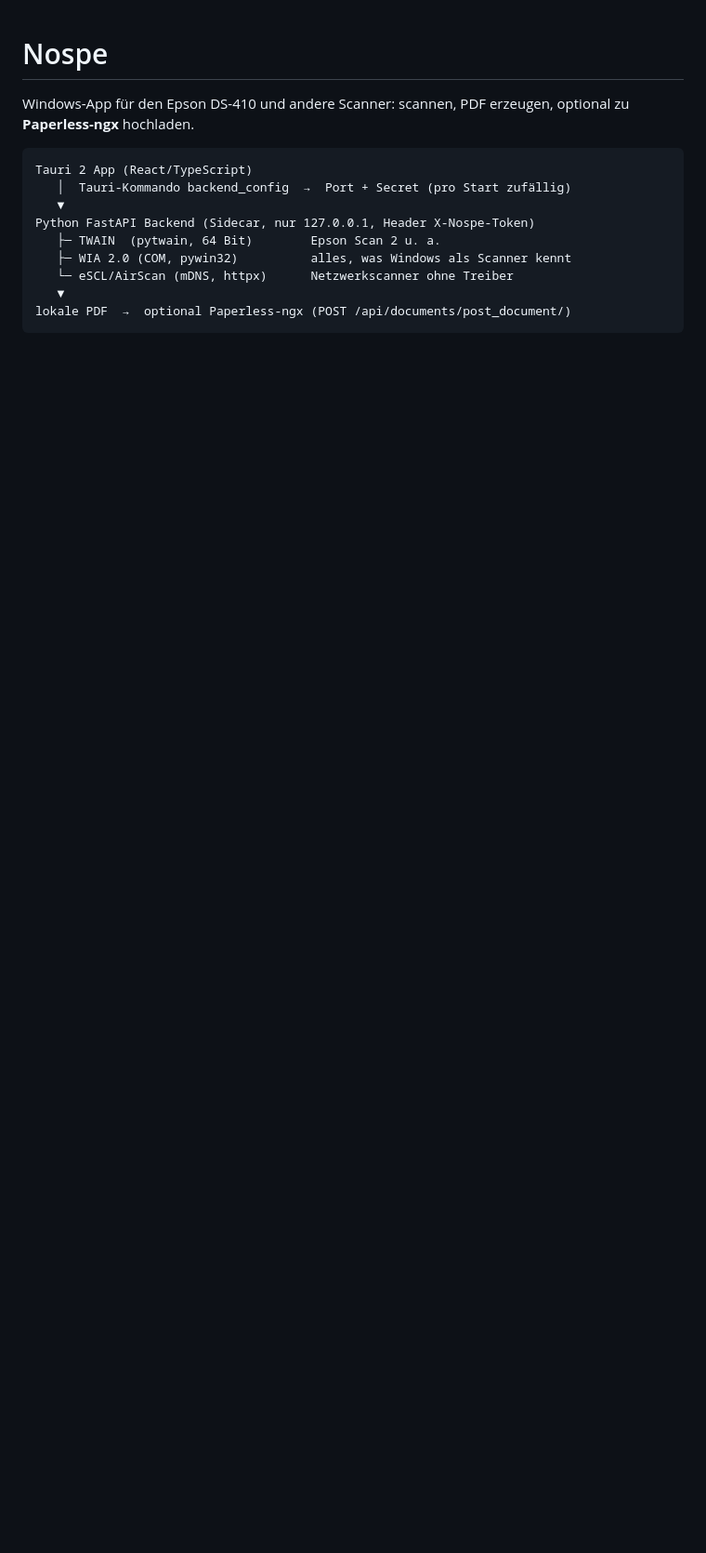
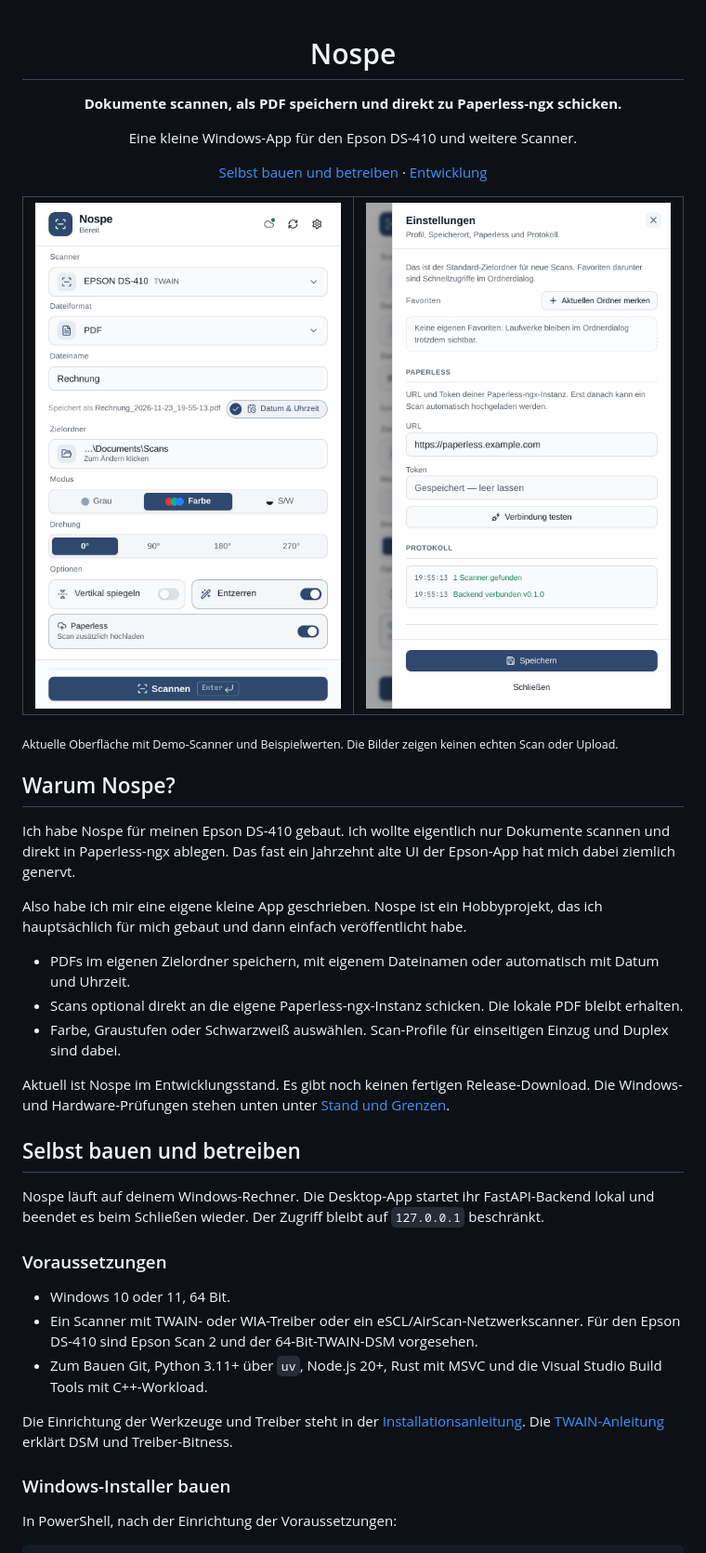
Before and after one commit to janoschbl/nospe, a Markdown page: README.md, the part around one of its changes. Shown at 93% size. Drawn GitHub-style; pictures changed too: docs/screenshots/paperless.png (added), docs/screenshots/scannen.png (added); blank space fills up the shorter version.

Commit message:
README mit Screenshots, Produktbeschreibung und Setup überarbeiten

````diff
--- a/README.md
+++ b/README.md
@@ -1,14 +3,47 @@
 # Nospe
 
-Windows-App für den Epson DS-410 und andere Scanner: scannen, PDF erzeugen, optional zu **Paperless-ngx** hochladen.
+**Dokumente scannen, als PDF speichern und direkt zu Paperless-ngx schicken.**
 
-```
-Tauri 2 App (React/TypeScript)
-   │  Tauri-Kommando backend_config  →  Port + Secret (pro Start zufällig)
-   ▼
-Python FastAPI Backend (Sidecar, nur 127.0.0.1, Header X-Nospe-Token)
-   ├─ TWAIN  (pytwain, 64 Bit)        Epson Scan 2 u. a.
-   ├─ WIA 2.0 (COM, pywin32)          alles, was Windows als Scanner kennt
-   └─ eSCL/AirScan (mDNS, httpx)      Netzwerkscanner ohne Treiber
-   ▼
-lokale PDF  →  optional Paperless-ngx (POST /api/documents/post_document/)
+Eine kleine Windows-App für den Epson DS-410 und weitere Scanner.
+
+[Selbst bauen und betreiben](#selbst-bauen-und-betreiben) · [Entwicklung](#entwicklung)
+
+</div>
+
+<table>
+<tr>
+<td width="50%"><img src="docs/screenshots/scannen.png" width="459" alt="Nospe mit Scanner-Auswahl, Dateiname, Zielordner und Scan-Button"></td>
+<td width="50%"><img src="docs/screenshots/paperless.png" width="459" alt="Paperless-Einstellungen mit Beispiel-URL, gespeichertem Token und Verbindungstest"></td>
+</tr>
+</table>
+
+<sub>Aktuelle Oberfläche mit Demo-Scanner und Beispielwerten. Die Bilder zeigen keinen echten Scan oder Upload.</sub>
+
+## Warum Nospe?
+
+Ich habe Nospe für meinen Epson DS-410 gebaut. Ich wollte eigentlich nur Dokumente scannen und direkt in Paperless-ngx ablegen. Das fast ein Jahrzehnt alte UI der Epson-App hat mich dabei ziemlich genervt.
+
+Also habe ich mir eine eigene kleine App geschrieben. Nospe ist ein Hobbyprojekt, das ich hauptsächlich für mich gebaut und dann einfach veröffentlicht habe.
+
+- PDFs im eigenen Zielordner speichern, mit eigenem Dateinamen oder automatisch mit Datum und Uhrzeit.
+- Scans optional direkt an die eigene Paperless-ngx-Instanz schicken. Die lokale PDF bleibt erhalten.
+- Farbe, Graustufen oder Schwarzweiß auswählen. Scan-Profile für einseitigen Einzug und Duplex sind dabei.
+
+Aktuell ist Nospe im Entwicklungsstand. Es gibt noch keinen fertigen Release-Download. Die Windows- und Hardware-Prüfungen stehen unten unter [Stand und Grenzen](#stand-und-grenzen).
+
+## Selbst bauen und betreiben
+
+Nospe läuft auf deinem Windows-Rechner. Die Desktop-App startet ihr FastAPI-Backend lokal und beendet es beim Schließen wieder. Der Zugriff bleibt auf `127.0.0.1` beschränkt.
+
+### Voraussetzungen
+
+- Windows 10 oder 11, 64 Bit.
+- Ein Scanner mit TWAIN- oder WIA-Treiber oder ein eSCL/AirScan-Netzwerkscanner. Für den Epson DS-410 sind Epson Scan 2 und der 64-Bit-TWAIN-DSM vorgesehen.
+- Zum Bauen Git, Python 3.11+ über `uv`, Node.js 20+, Rust mit MSVC und die Visual Studio Build Tools mit C++-Workload.
+
+Die Einrichtung der Werkzeuge und Treiber steht in der [Installationsanleitung](docs/INSTALL.md). Die [TWAIN-Anleitung](docs/TWAIN_SETUP.md) erklärt DSM und Treiber-Bitness.
+
+### Windows-Installer bauen
+
+In PowerShell, nach der Einrichtung der Voraussetzungen:
+
````
Also changed, not shown: other parts of README.md (+89 -59 lines), docs/INSTALL.md (+2 -1 lines).
